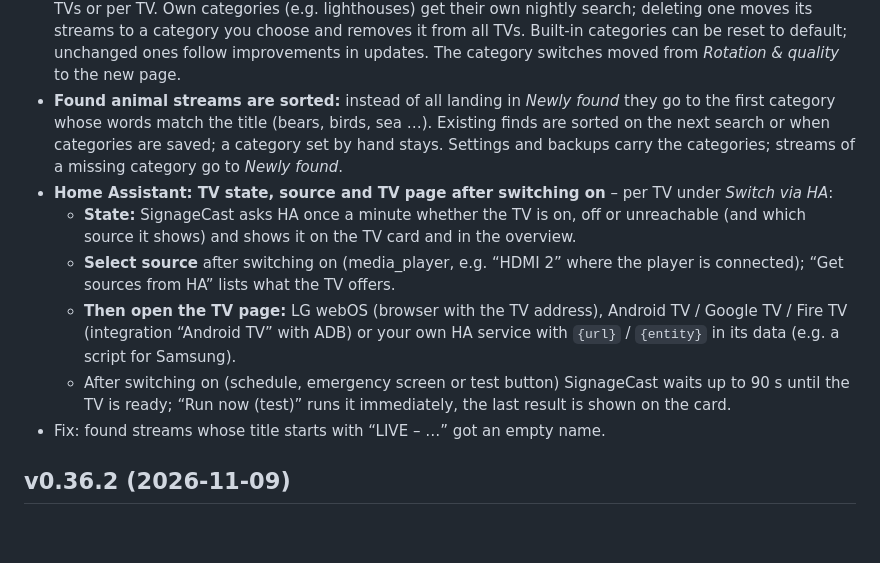
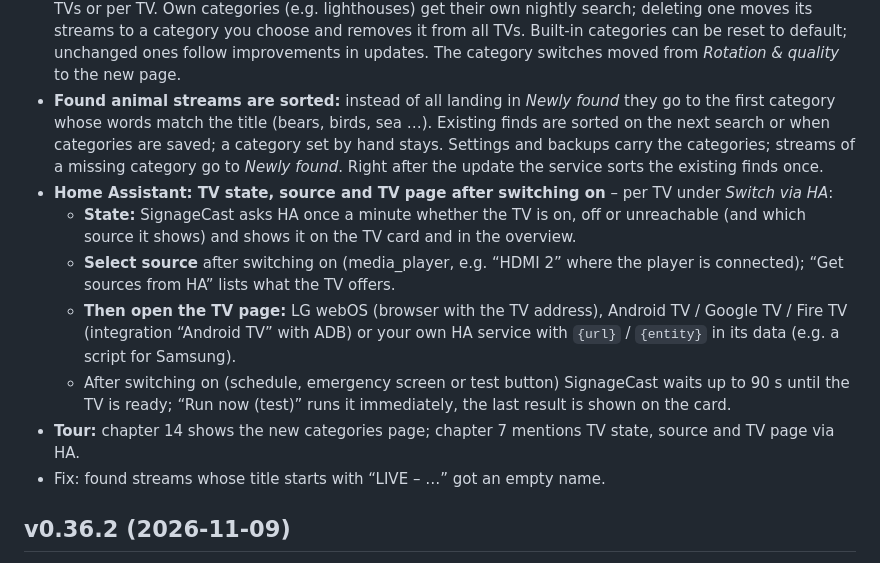
Before and after one commit to thefrozn/signagecast, a Markdown page: CHANGELOG.md, the part around the change. Rendered like a GitHub page; blank space fills up the shorter version.

```diff
--- a/CHANGELOG.md
+++ b/CHANGELOG.md
@@ -10,7 +10,7 @@
 - **Found animal streams are sorted:** instead of all landing in *Newly found* they go to the first category whose
   words match the title (bears, birds, sea …). Existing finds are sorted on the next search or when categories are
   saved; a category set by hand stays. Settings and backups carry the categories; streams of a missing category go to
-  *Newly found*.
+  *Newly found*. Right after the update the service sorts the existing finds once.
 - **Home Assistant: TV state, source and TV page after switching on** – per TV under *Switch via HA*:
   - **State:** SignageCast asks HA once a minute whether the TV is on, off or unreachable (and which source it shows)
     and shows it on the TV card and in the overview.
@@ -20,6 +20,7 @@
     “Android TV” with ADB) or your own HA service with `{url}` / `{entity}` in its data (e.g. a script for Samsung).
   - After switching on (schedule, emergency screen or test button) SignageCast waits up to 90 s until the TV is ready;
     “Run now (test)” runs it immediately, the last result is shown on the card.
+- **Tour:** chapter 14 shows the new categories page; chapter 7 mentions TV state, source and TV page via HA.
 - Fix: found streams whose title starts with “LIVE – …” got an empty name.
 
 ## v0.36.2 (2026-11-09)
```
Also changed, not shown: docs/TOUR.de.md (+15 -8 lines), docs/TOUR.md (+14 -7 lines), docs/tour/09a-categories.jpg (added), docs/tour/09a-rotation-quality.jpg (deleted), docs/tour/de/09a-categories.jpg (added), docs/tour/de/09a-rotation-quality.jpg (deleted), 1 other file.
